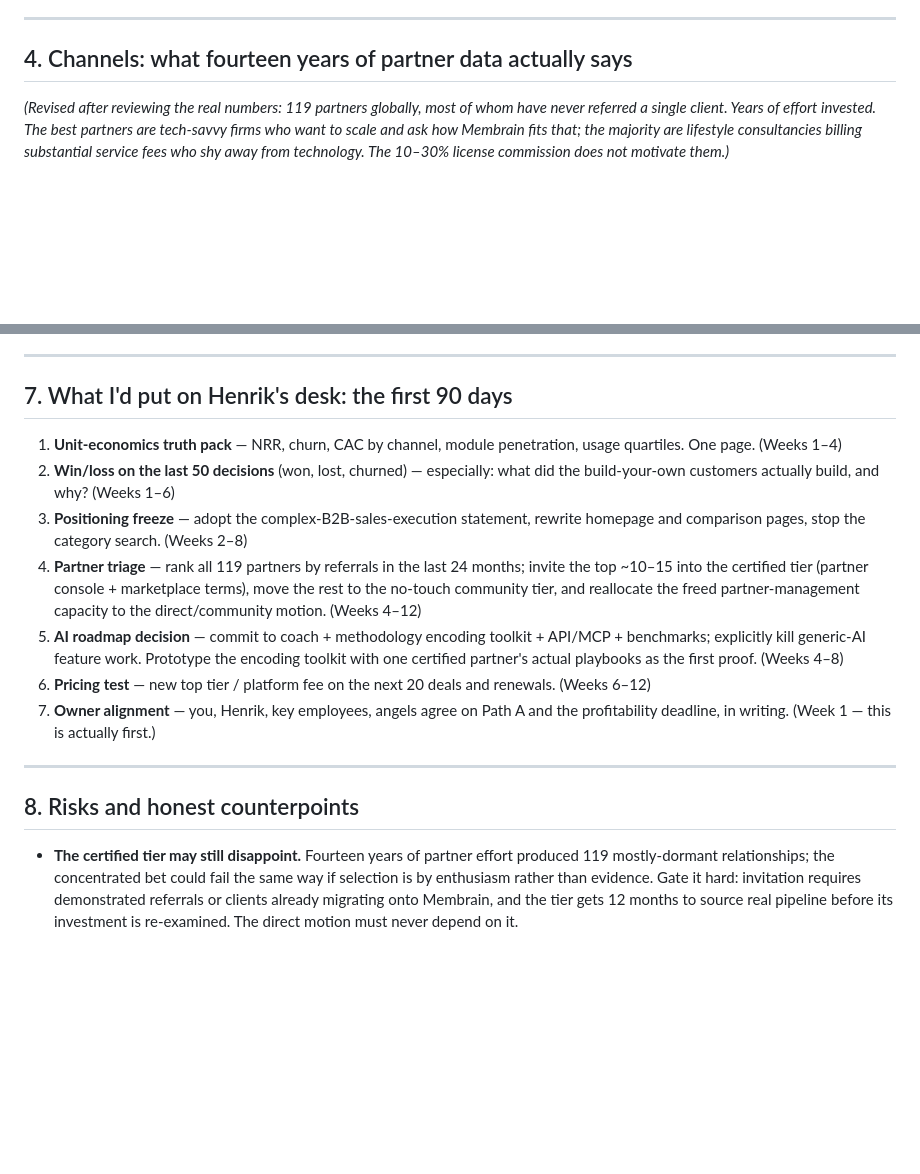
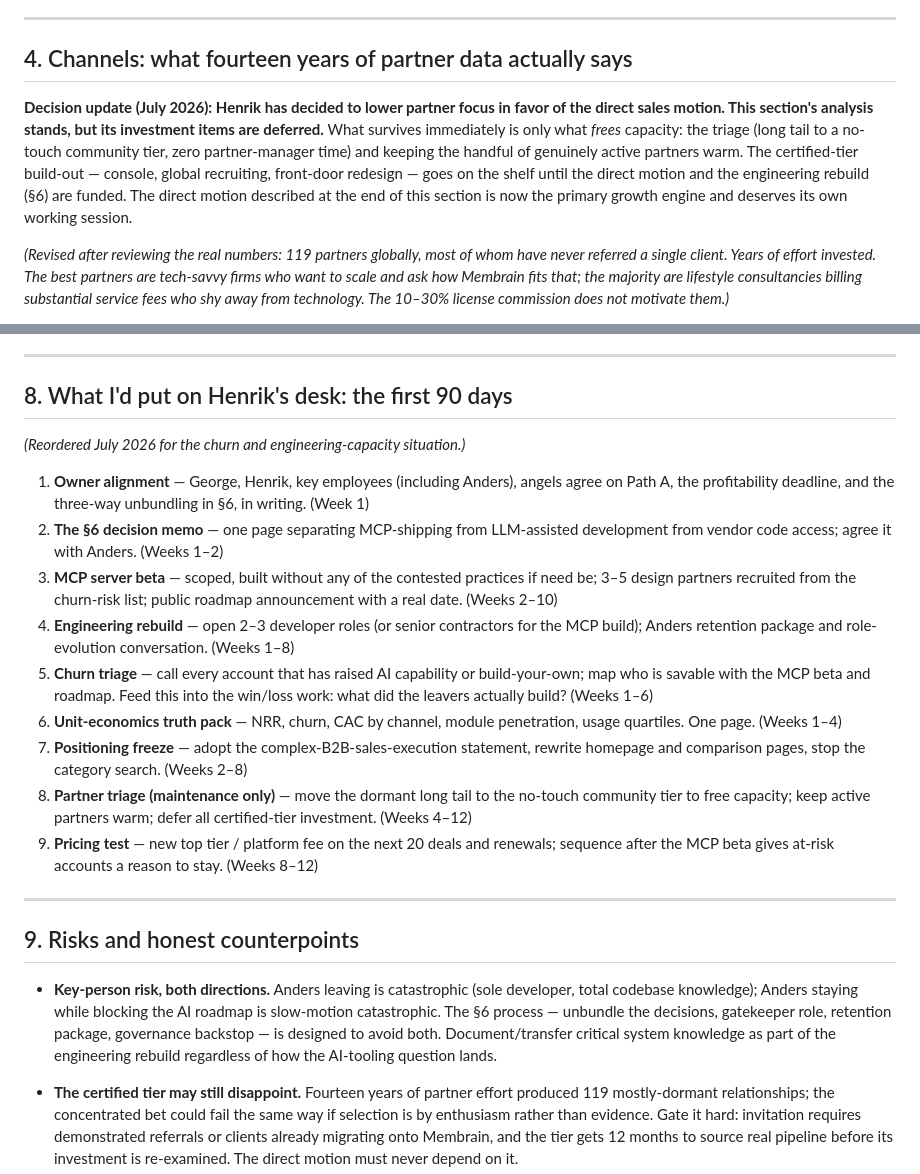
Before and after one commit to Go-Upstream/Go-Upstream, a Markdown page: membrain-growth-strategy.md, 2 parts joined by grey strips. Rendered like a GitHub page; blank space fills up the shorter version.

Commit message:
Restructure for churn crisis and engineering constraint
Henrik's direction: partners demoted to maintenance-only, direct
motion primary. AI section flagged as the active churn driver with
MCP-first sequencing (thin adapter over the existing API, needs
neither LLM-assisted dev nor vendor code access). New section 6 on
the engineering constraint: three-way unbundling of AI decisions,
engineering rebuild as top spending priority, and a
respect-the-person / don't-grant-the-veto approach to the sole
remaining developer. 90-day agenda reordered around churn triage
and capacity; key-person risk added.

Co-Authored-By: Claude Fable 5 <noreply@anthropic.com>
Claude-Session: https://claude.ai/code/session_01TUUHUXSiZQCCTozB1Ek4AM

```diff
--- a/membrain-growth-strategy.md
+++ b/membrain-growth-strategy.md
@@ -53,6 +53,8 @@ Practical moves:
 
 ## 4. Channels: what fourteen years of partner data actually says
 
+**Decision update (July 2026): Henrik has decided to lower partner focus in favor of the direct sales motion. This section's analysis stands, but its investment items are deferred.** What survives immediately is only what *frees* capacity: the triage (long tail to a no-touch community tier, zero partner-manager time) and keeping the handful of genuinely active partners warm. The certified-tier build-out — console, global recruiting, front-door redesign — goes on the shelf until the direct motion and the engineering rebuild (§6) are funded. The direct motion described at the end of this section is now the primary growth engine and deserves its own working session.
+
 *(Revised after reviewing the real numbers: 119 partners globally, most of whom have never referred a single client. Years of effort invested. The best partners are tech-savvy firms who want to scale and ask how Membrain fits that; the majority are lifestyle consultancies billing substantial service fees who shy away from technology. The 10–30% license commission does not motivate them.)*
 
 That record is not an underperforming channel — it is a **disproven mechanism**, and the strategy has to say so. The economics never worked from the partner's side: a boutique trainer with two Membrain-fit clients at 20 seats each refers ~$33k ARR and earns ~$6.6k/year at 20% — less than two workshop days — while carrying asymmetric risk (a bad software rollout damages the client relationship their livelihood depends on, and behavior-tracking software can just as easily reveal that their training *didn't* stick). A rational lifestyle consultant does exactly what most of the 119 have done: nothing. No commission percentage fixes this; license commission is the wrong currency entirely.
@@ -104,19 +126,25 @@ With 200 customers, growth math favors the installed base before new logos:
 
 ---
 
-## 7. What I'd put on Henrik's desk: the first 90 days
+## 8. What I'd put on Henrik's desk: the first 90 days
 
-1. **Unit-economics truth pack** — NRR, churn, CAC by channel, module penetration, usage quartiles. One page. (Weeks 1–4)
-2. **Win/loss on the last 50 decisions** (won, lost, churned) — especially: what did the build-your-own customers actually build, and why? (Weeks 1–6)
-3. **Positioning freeze** — adopt the complex-B2B-sales-execution statement, rewrite homepage and comparison pages, stop the category search. (Weeks 2–8)
-4. **Partner triage** — rank all 119 partners by referrals in the last 24 months; invite the top ~10–15 into the certified tier (partner console + marketplace terms), move the rest to the no-touch community tier, and reallocate the freed partner-management capacity to the direct/community motion. (Weeks 4–12)
-5. **AI roadmap decision** — commit to coach + methodology encoding toolkit + API/MCP + benchmarks; explicitly kill generic-AI feature work. Prototype the encoding toolkit with one certified partner's actual playbooks as the first proof. (Weeks 4–8)
-6. **Pricing test** — new top tier / platform fee on the next 20 deals and renewals. (Weeks 6–12)
-7. **Owner alignment** — you, Henrik, key employees, angels agree on Path A and the profitability deadline, in writing. (Week 1 — this is actually first.)
+*(Reordered July 2026 for the churn and engineering-capacity situation.)*
+
+1. **Owner alignment** — George, Henrik, key employees (including Anders), angels agree on Path A, the profitability deadline, and the three-way unbundling in §6, in writing. (Week 1)
+2. **The §6 decision memo** — one page separating MCP-shipping from LLM-assisted development from vendor code access; agree it with Anders. (Weeks 1–2)
+3. **MCP server beta** — scoped, built without any of the contested practices if need be; 3–5 design partners recruited from the churn-risk list; public roadmap announcement with a real date. (Weeks 2–10)
+4. **Engineering rebuild** — open 2–3 developer roles (or senior contractors for the MCP build); Anders retention package and role-evolution conversation. (Weeks 1–8)
+5. **Churn triage** — call every account that has raised AI capability or build-your-own; map who is savable with the MCP beta and roadmap. Feed this into the win/loss work: what did the leavers actually build? (Weeks 1–6)
+6. **Unit-economics truth pack** — NRR, churn, CAC by channel, module penetration, usage quartiles. One page. (Weeks 1–4)
+7. **Positioning freeze** — adopt the complex-B2B-sales-execution statement, rewrite homepage and comparison pages, stop the category search. (Weeks 2–8)
+8. **Partner triage (maintenance only)** — move the dormant long tail to the no-touch community tier to free capacity; keep active partners warm; defer all certified-tier investment. (Weeks 4–12)
+9. **Pricing test** — new top tier / platform fee on the next 20 deals and renewals; sequence after the MCP beta gives at-risk accounts a reason to stay. (Weeks 8–12)
 
 ---
 
-## 8. Risks and honest counterpoints
+## 9. Risks and honest counterpoints
+
+- **Key-person risk, both directions.** Anders leaving is catastrophic (sole developer, total codebase knowledge); Anders staying while blocking the AI roadmap is slow-motion catastrophic. The §6 process — unbundle the decisions, gatekeeper role, retention package, governance backstop — is designed to avoid both. Document/transfer critical system knowledge as part of the engineering rebuild regardless of how the AI-tooling question lands.
 
 - **The certified tier may still disappoint.** Fourteen years of partner effort produced 119 mostly-dormant relationships; the concentrated bet could fail the same way if selection is by enthusiasm rather than evidence. Gate it hard: invitation requires demonstrated referrals or clients already migrating onto Membrain, and the tier gets 12 months to source real pipeline before its investment is re-examined. The direct motion must never depend on it.
 - **Partner-console build cost.** A multi-client console is a real product investment competing with the AI roadmap for the same small team. Sequence: validate with 2–3 design partners on manual workarounds before committing engineering. (The encoding toolkit is different — it *is* the AI roadmap, shared between the coach and the partner motion, so it doesn't compete for a separate budget.)
```
Also changed, not shown: other parts of membrain-growth-strategy.md (+22 -2 lines).
